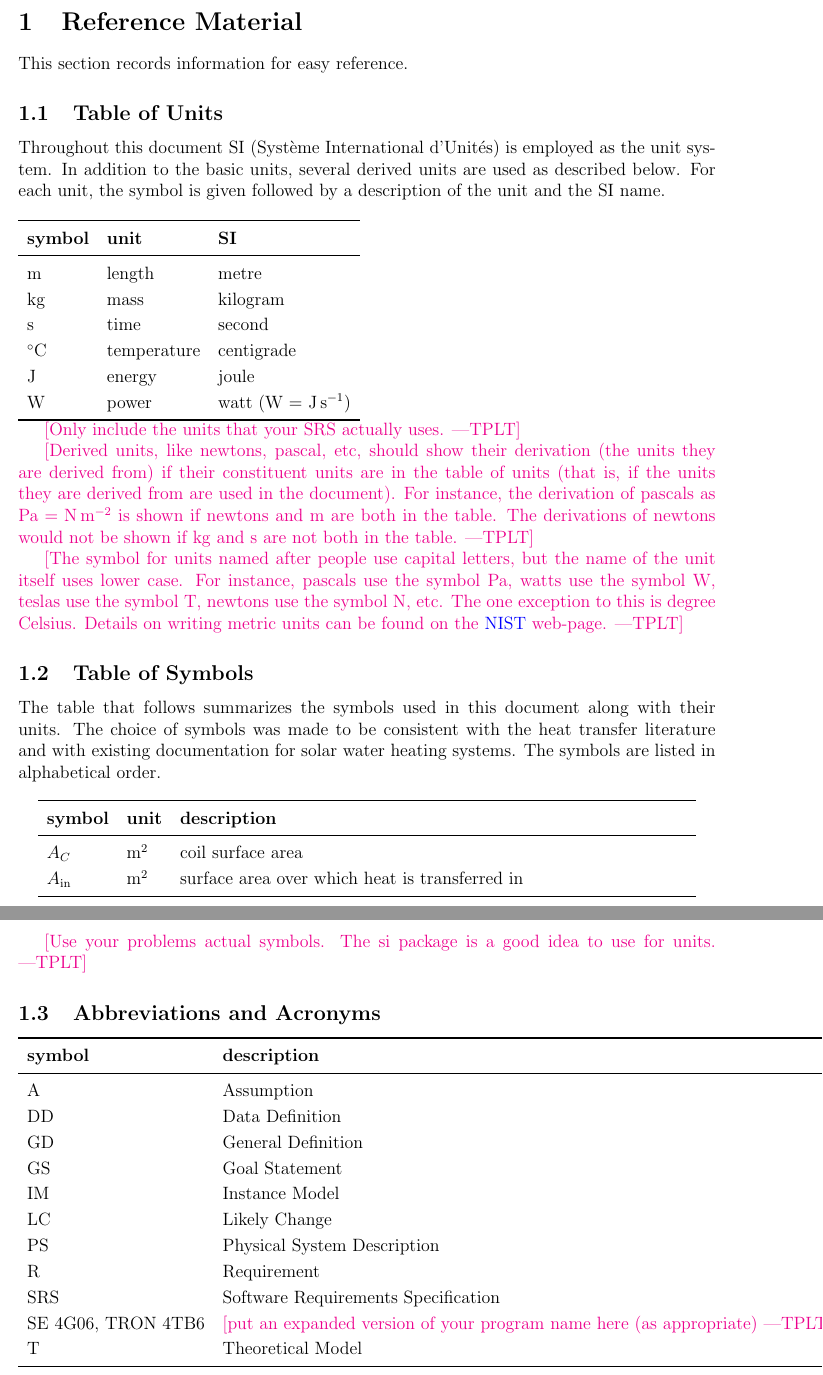
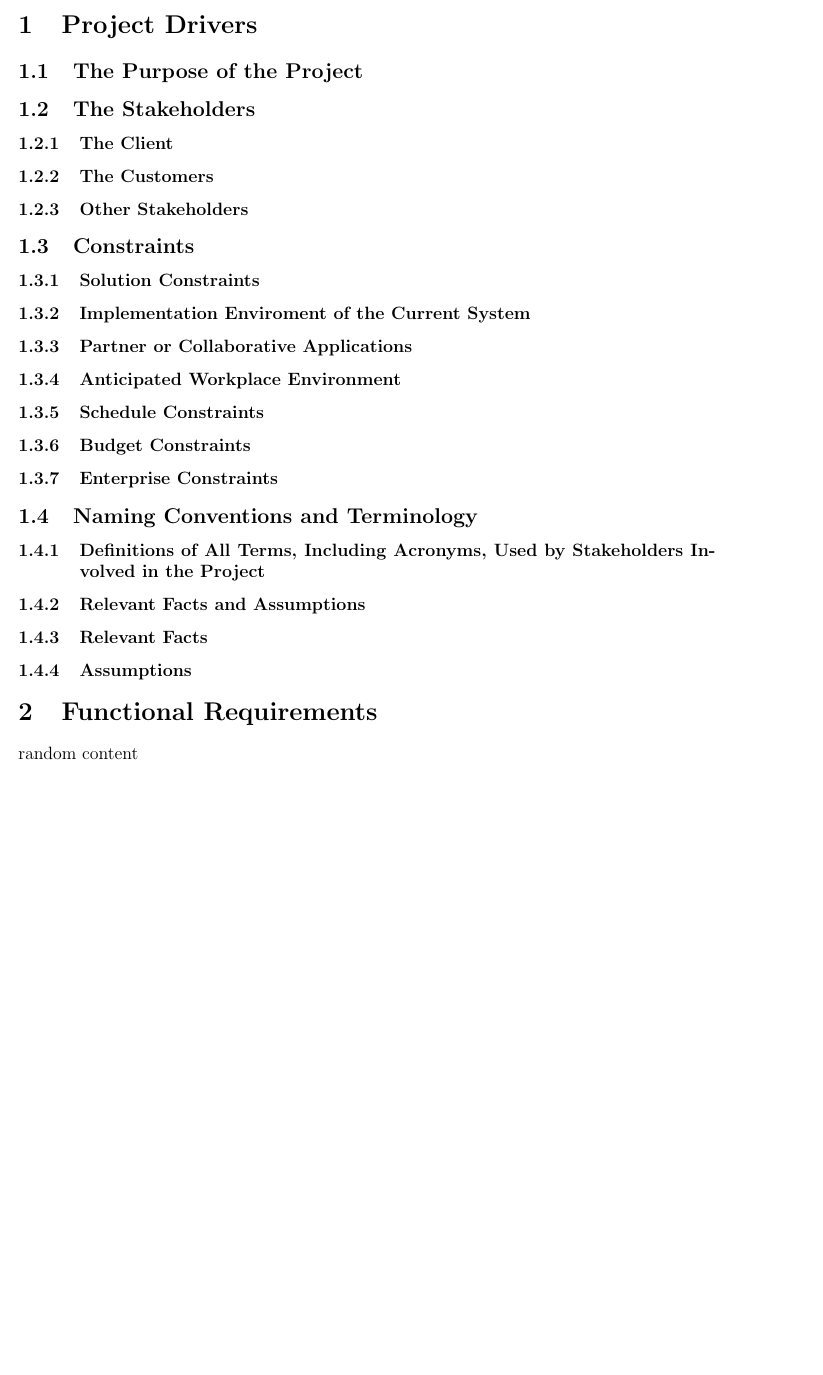
Before and after one commit to jordanbierbrier/capstone, a LaTeX document (docs/SRS/SRS.tex): two parts of pages 5 and 6 of 28 before the commit and part of page 5 of 11 after it, the two joined at a grey line, cut at the place of the change, the shorter picture padded with empty space. Compiled offline with pdfLaTeX.

Commit message:
Updated Template posted
-New Template
-Will sort out the errors as new content is added

```diff
--- a/docs/SRS/SRS.tex
+++ b/docs/SRS/SRS.tex
@@ -16,7 +16,7 @@
 \usepackage{caption}
 \usepackage{pdflscape}
 \usepackage{afterpage}
-
+\usepackage{verbatim}
 \usepackage[round]{natbib}
 
 %\usepackage{refcheck}
@@ -150,73 +150,46 @@ Date 2 & 1.1 & Notes\\
 \bottomrule
 \end{tabularx}
 
-~\newpage
+\pagenumbering{arabic}
 
-\section{Reference Material}
+\section{Project Drivers}
 
-This section records information for easy reference.
+\subsection{The Purpose of the Project}
 
-\subsection{Table of Units}
+\subsection{The Stakeholders}
 
-Throughout this document SI (Syst\`{e}me International d'Unit\'{e}s) is employed
-as the unit system.  In addition to the basic units, several derived units are
-used as described below.  For each unit, the symbol is given followed by a
-description of the unit and the SI name.
-~\newline
+\subsubsection{The Client}
 
-\renewcommand{\arraystretch}{1.2}
-%\begin{table}[ht]
-  \noindent \begin{tabular}{l l l}
-    \toprule
-    \textbf{symbol} & \textbf{unit} & \textbf{SI}\\
-    \midrule
-    \si{\metre} & length & metre\\
-    \si{\kilogram} & mass	& kilogram\\
-    \si{\second} & time & second\\
-    \si{\celsius} & temperature & centigrade\\
-    \si{\joule} & energy & joule\\
-    \si{\watt} & power & watt (W = \si{\joule\per\second})\\
-    \bottomrule
-  \end{tabular}
-  %	\caption{Provide a caption}
-%\end{table}
+\subsubsection{The Customers}
 
-\plt{Only include the units that your SRS actually uses.}
+\subsubsection{Other Stakeholders}
 
-\plt{Derived units, like newtons, pascal, etc, should show their derivation
-    (the units they are derived from) if their constituent units are in the
-    table of units (that is, if the units they are derived from are used in the
-    document).  For instance, the derivation of pascals as
-    $\si{\pascal}=\si{\newton\per\square\meter}$ is shown if newtons and m are
-    both in the table.  The derivations of newtons would not be shown if kg and
-    s are not both in the table.}
+\subsection{Constraints}
 
-\plt{The symbol for units named after people use capital letters, but the name
-  of the unit itself uses lower case.  For instance, pascals use the symbol Pa,
-  watts use the symbol W, teslas use the symbol T, newtons use the symbol N,
-  etc.  The one exception to this is degree Celsius.  Details on writing metric
-  units can be found on the
-  \href{https://www.nist.gov/pml/weights-and-measures/writing-metric-units}
-  {NIST} web-page.}
+\subsubsection{Solution Constraints}
 
-\subsection{Table of Symbols}
+\subsubsection{Implementation Enviroment of the Current System}
 
-The table that follows summarizes the symbols used in this document along with
-their units.  The choice of symbols was made to be consistent with the heat
-transfer literature and with existing documentation for solar water heating
-systems.  The symbols are listed in alphabetical order.
+\subsubsection{Partner or Collaborative Applications}
 
-\renewcommand{\arraystretch}{1.2}
-%\noindent \begin{tabularx}{1.0\textwidth}{l l X}
-\noindent \begin{longtable*}{l l p{12cm}} \toprule
-\textbf{symbol} & \textbf{unit} & \textbf{description}\\
-\midrule
-$A_C$ & \si[per-mode=symbol] {\square\metre} & coil surface area
-\\
-$A_\text{in}$ & \si[per-mode=symbol] {\square\metre} & surface area over
-which heat is transferred in
-\\
-\bottomrule
-\end{longtable*}
-\plt{Use your problems actual symbols.  The si package is a good idea to use for
-  units.}
+\subsubsection{Anticipated Workplace Environment}
+
+\subsubsection{Schedule Constraints}
+
+\subsubsection{Budget Constraints}
+
+\subsubsection{Enterprise Constraints}
+
+\subsection{Naming Conventions and Terminology}
+
+\subsubsection{Definitions of All Terms, Including Acronyms, Used by Stakeholders Involved in the Project }
+
+\subsubsection{Relevant Facts and Assumptions}
+
+\subsubsection{Relevant Facts}
+
+\subsubsection{Assumptions}
+
+\section{Functional Requirements}
+random content
+\subsection{The Scope of the work and the Product}
```
Also changed, not shown: docs/SRS/SRS.pdf, docs/SRS/SRS.tex (151 more changed lines).
